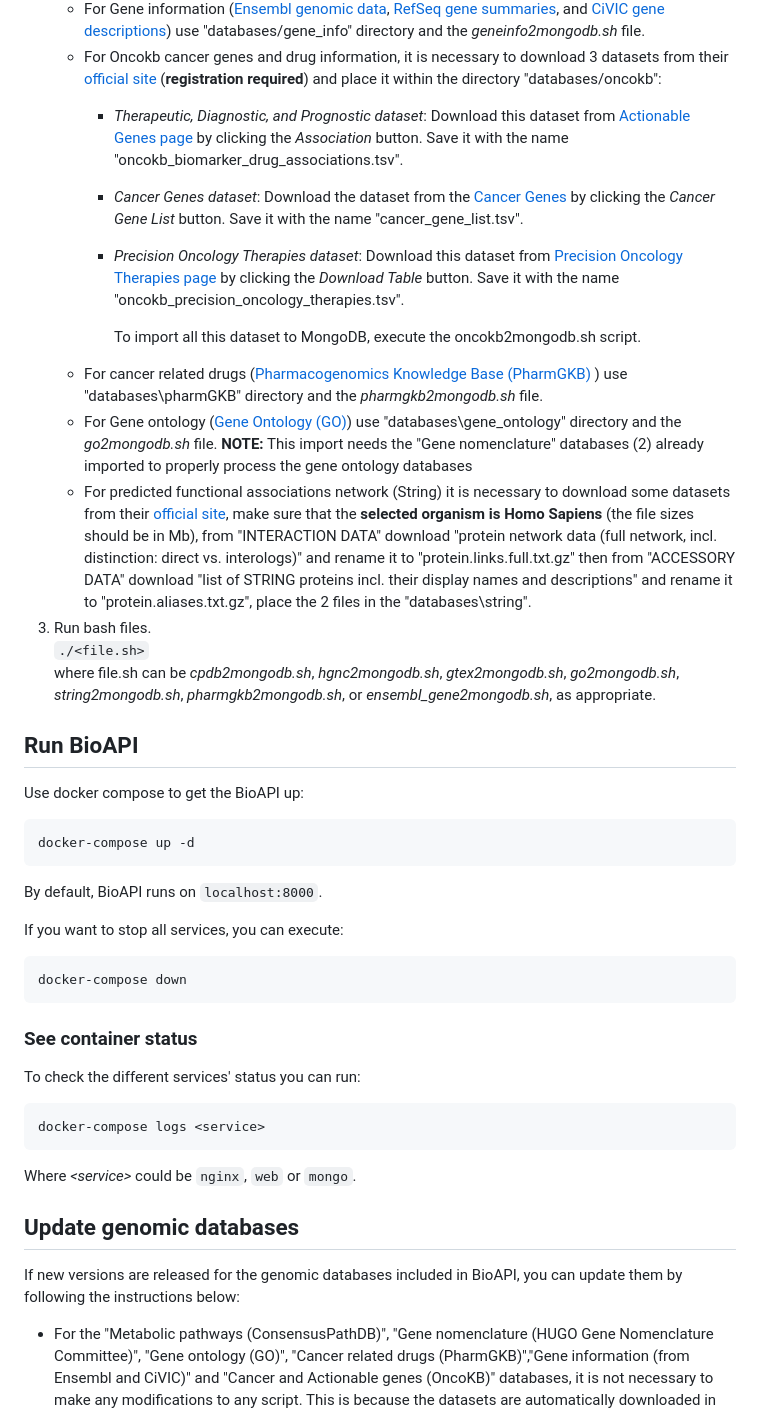
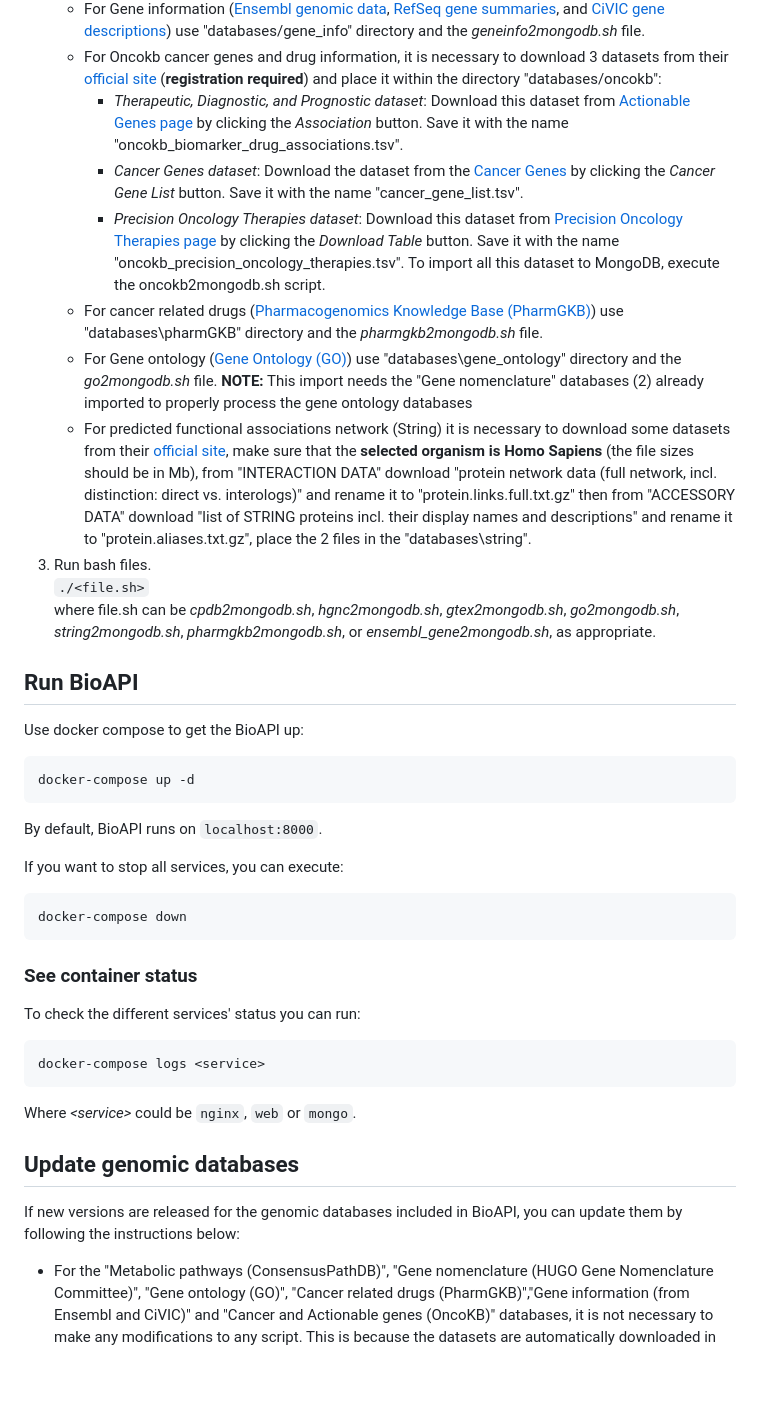
Before and after one commit to omics-datascience/BioAPI, a Markdown page: DEPLOYING.md, the part around one of its changes. Drawn GitHub-style; blank space fills up the shorter version.

````diff
--- a/DEPLOYING.md
+++ b/DEPLOYING.md
@@ -76,19 +77,18 @@ Alternatively (but **not recommended** due to high computational demands) you ca
     - For Gene expression ([Genotype-Tissue Expression (GTEx)](https://gtexportal.org/home/)) use "databases/gtex" directory and the *gtex2mongodb.sh* file.
     - For Gene information ([Ensembl genomic data](https://www.ensembl.org/biomart/martview/), [RefSeq gene summaries](https://www.ncbi.nlm.nih.gov/refseq/), and [CiVIC gene descriptions](https://civicdb.org/welcome)) use "databases/gene_info" directory and the *geneinfo2mongodb.sh* file.
     - For Oncokb cancer genes and drug information, it is necessary to download 3 datasets from their [official site](https://www.oncokb.org/) (**registration required**) and place it within the directory "databases/oncokb":
-      - *Therapeutic, Diagnostic, and Prognostic dataset*: Download this dataset from [Actionable Genes page](https://www.oncokb.org/actionableGenes) by clicking the _Association_ button. Save it with the name "oncokb_biomarker_drug_associations.tsv".
-      - *Cancer Genes dataset*: Download the dataset from the [Cancer Genes](https://www.oncokb.org/cancerGenes) by clicking the _Cancer Gene List_ button. Save it with the name "cancer_gene_list.tsv".
-      - *Precision Oncology Therapies dataset*: Download this dataset from [Precision Oncology Therapies page](https://www.oncokb.org/precision-oncology-therapies) by clicking the _Download Table_ button. Save it with the name "oncokb_precision_oncology_therapies.tsv".
-
-        To import all this dataset to MongoDB, execute the oncokb2mongodb.sh script.
-    - For cancer related drugs ([Pharmacogenomics Knowledge Base (PharmGKB) ](https://www.pharmgkb.org/))  use "databases\pharmGKB" directory and the *pharmgkb2mongodb.sh* file.
-	- For Gene ontology ([Gene Ontology (GO)](http://geneontology.org/)) use "databases\gene_ontology" directory and the *go2mongodb.sh* file. **NOTE:** This import needs the "Gene nomenclature" databases (2) already imported to properly process the gene ontology databases
+      - *Therapeutic, Diagnostic, and Prognostic dataset*: Download this dataset from [Actionable Genes page](https://www.oncokb.org/actionableGenes) by clicking the *Association* button. Save it with the name "oncokb_biomarker_drug_associations.tsv".
+      - *Cancer Genes dataset*: Download the dataset from the [Cancer Genes](https://www.oncokb.org/cancerGenes) by clicking the *Cancer Gene List* button. Save it with the name "cancer_gene_list.tsv".
+      - *Precision Oncology Therapies dataset*: Download this dataset from [Precision Oncology Therapies page](https://www.oncokb.org/precision-oncology-therapies) by clicking the *Download Table* button. Save it with the name "oncokb_precision_oncology_therapies.tsv". To import all this dataset to MongoDB, execute the oncokb2mongodb.sh script.
+    - For cancer related drugs ([Pharmacogenomics Knowledge Base (PharmGKB)](https://www.pharmgkb.org/))  use "databases\pharmGKB" directory and the *pharmgkb2mongodb.sh* file.
+    - For Gene ontology ([Gene Ontology (GO)](http://geneontology.org/)) use "databases\gene_ontology" directory and the *go2mongodb.sh* file. **NOTE:** This import needs the "Gene nomenclature" databases (2) already imported to properly process the gene ontology databases
     - For predicted functional associations network (String) it is necessary to download some datasets from their [official site](https://string-db.org/cgi/download), make sure that the **selected organism is Homo Sapiens** (the file sizes should be in Mb), from "INTERACTION DATA" download "protein network data (full network, incl. distinction: direct vs. interologs)" and rename it to "protein.links.full.txt.gz" then from "ACCESSORY DATA" download "list of STRING proteins incl. their display names and descriptions" and rename it to "protein.aliases.txt.gz", place the 2 files in the "databases\string".
 3. Run bash files.
     `./<file.sh>`
     where file.sh can be *cpdb2mongodb.sh*, *hgnc2mongodb.sh*, *gtex2mongodb.sh*, *go2mongodb.sh*, *string2mongodb.sh*, *pharmgkb2mongodb.sh*, or *ensembl_gene2mongodb.sh*, as appropriate.
 
 ## Run BioAPI
+
 Use docker compose to get the BioAPI up:
 
 ```bash
@@ -103,7 +103,6 @@ If you want to stop all services, you can execute:
 docker-compose down
 ```
 
-
 ### See container status
 
 To check the different services' status you can run:
@@ -114,9 +113,10 @@ docker-compose logs <service>
 
 Where  *\<service\>* could be `nginx`, `web` or `mongo`.
 
+## Update genomic databases
 
-## Update genomic databases
 If new versions are released for the genomic databases included in BioAPI, you can update them by following the instructions below:
+
 - For the "Metabolic pathways (ConsensusPathDB)", "Gene nomenclature (HUGO Gene Nomenclature Committee)", "Gene ontology (GO)", "Cancer related drugs (PharmGKB)","Gene information (from Ensembl and CiVIC)" and "Cancer and Actionable genes (OncoKB)" databases, it is not necessary to make any modifications to any script. This is because the datasets are automatically downloaded in their most up-to-date versions when the bash file for each database is executed as described in the **Manually import the different databases** section of this file.
 **Important notes**:
   - For OncoKB the download is not automatic since it requires registration, but the steps to download them manually are explained in the same section mentioned above.
````
Also changed, not shown: other parts of DEPLOYING.md (+42 -10 lines).
